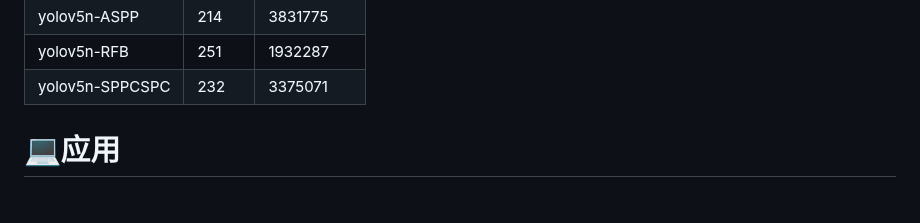
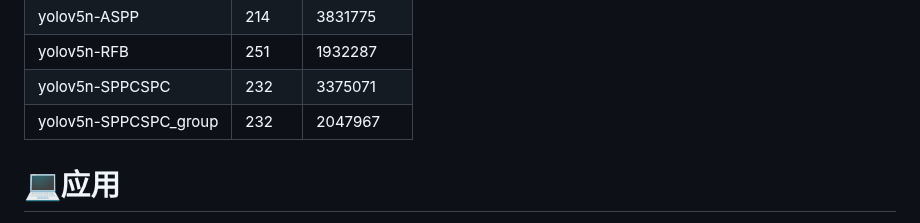
Before and after one commit to WangRongsheng/BestYOLO, a Markdown page: README.md, the part around the change. GitHub-like rendering.

```diff
--- a/README.md
+++ b/README.md
@@ -49,6 +49,7 @@ BestYOLO是一个以科研和竞赛为导向的最好的YOLO实践框架!
 |yolov5n-ASPP|214|3831775|
 |yolov5n-RFB|251|1932287|
 |yolov5n-SPPCSPC|232|3375071|
+|yolov5n-SPPCSPC_group|232|2047967|
 
 # 💻应用
 
```
